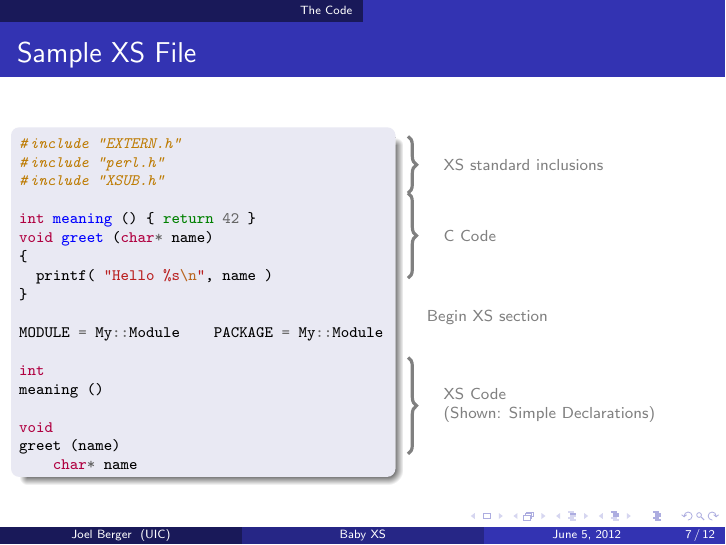
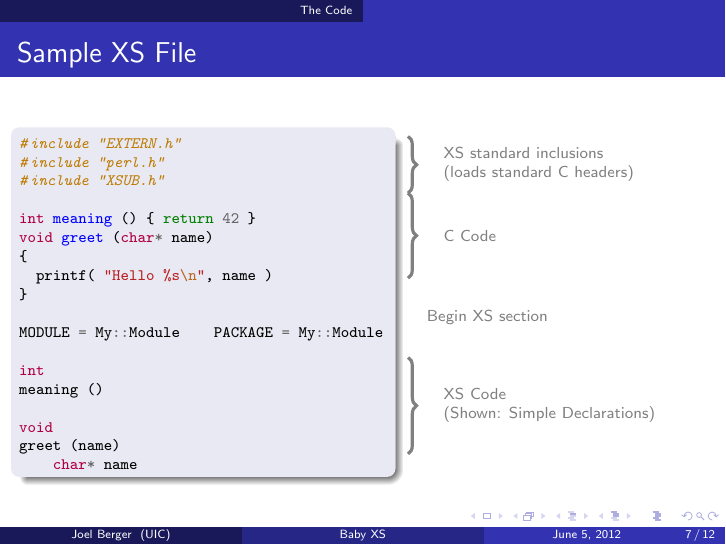
Before and after one commit to jberger/YAPCNA2012, LaTeX slides (BabyXS/babyxs.tex): page 11 of 18. Compiled offline with pdfLaTeX.

Commit message:
note on standard c headers

```diff
--- a/BabyXS/babyxs.tex
+++ b/BabyXS/babyxs.tex
@@ -125,7 +125,7 @@
             [decoration={brace,amplitude=0.5em},decorate,ultra thick,gray]
             (0,2.7) --
             (0,1.7)
-              node [right=5mm,pos=0.5] {XS standard inclusions}
+              node [right=5mm,pos=0.5,align=left] {XS standard inclusions\\(loads standard C headers)}
           ;
         }
         \visible<3->{
```
